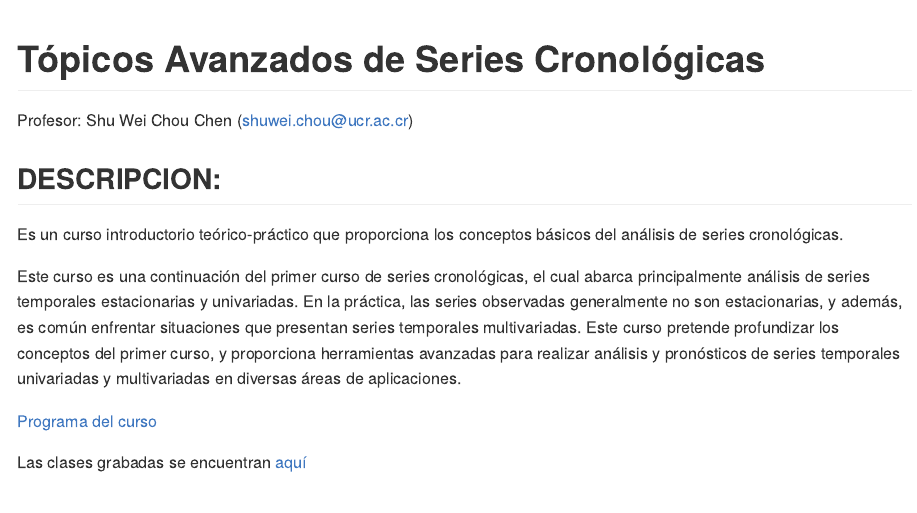
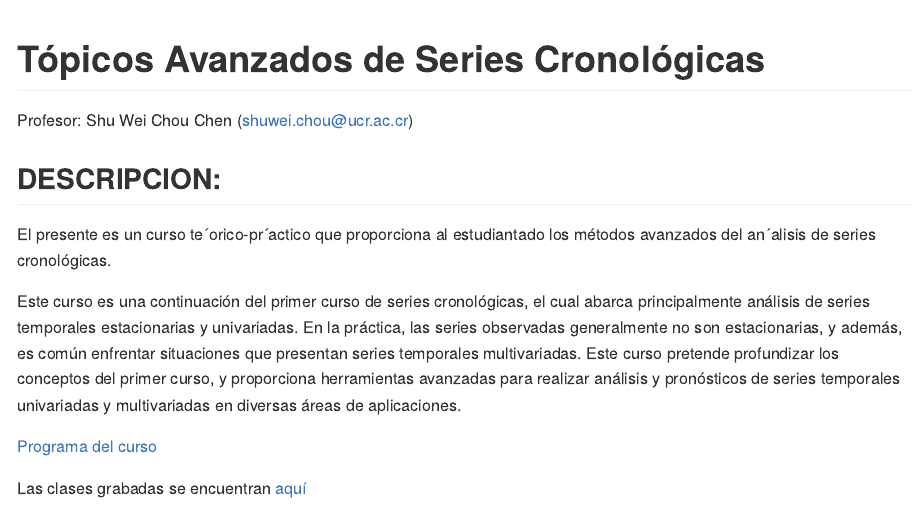
Before and after one commit to shuwei325/SP2600-I22, an R Markdown document (README.Rmd): the page in a window 1100 px wide, from its top. The pictures show the output file README.md that the author committed with the source, drawn offline in the style of GitHub.

Commit message:
descripción

```diff
--- a/README.Rmd
+++ b/README.Rmd
@@ -14,7 +14,7 @@ Profesor: Shu Wei Chou Chen (shuwei.chou@ucr.ac.cr)
 
 ## DESCRIPCION:
 
-Es un curso introductorio teórico-práctico que proporciona los conceptos básicos del análisis de series cronológicas.
+El presente es un curso te´orico-pr´actico que proporciona al estudiantado los métodos avanzados del an´alisis de series cronológicas.
 
 Este curso es una continuación del primer curso de series cronológicas, el cual abarca principalmente análisis de series temporales estacionarias y univariadas. En la práctica, las series observadas generalmente no son estacionarias, y además, es común enfrentar situaciones que presentan series temporales multivariadas. Este curso pretende profundizar los conceptos del primer curso, y proporciona herramientas avanzadas para realizar análisis y pronósticos de series temporales univariadas y multivariadas en diversas áreas de aplicaciones.
 
```
Also changed, not shown: README.md.
